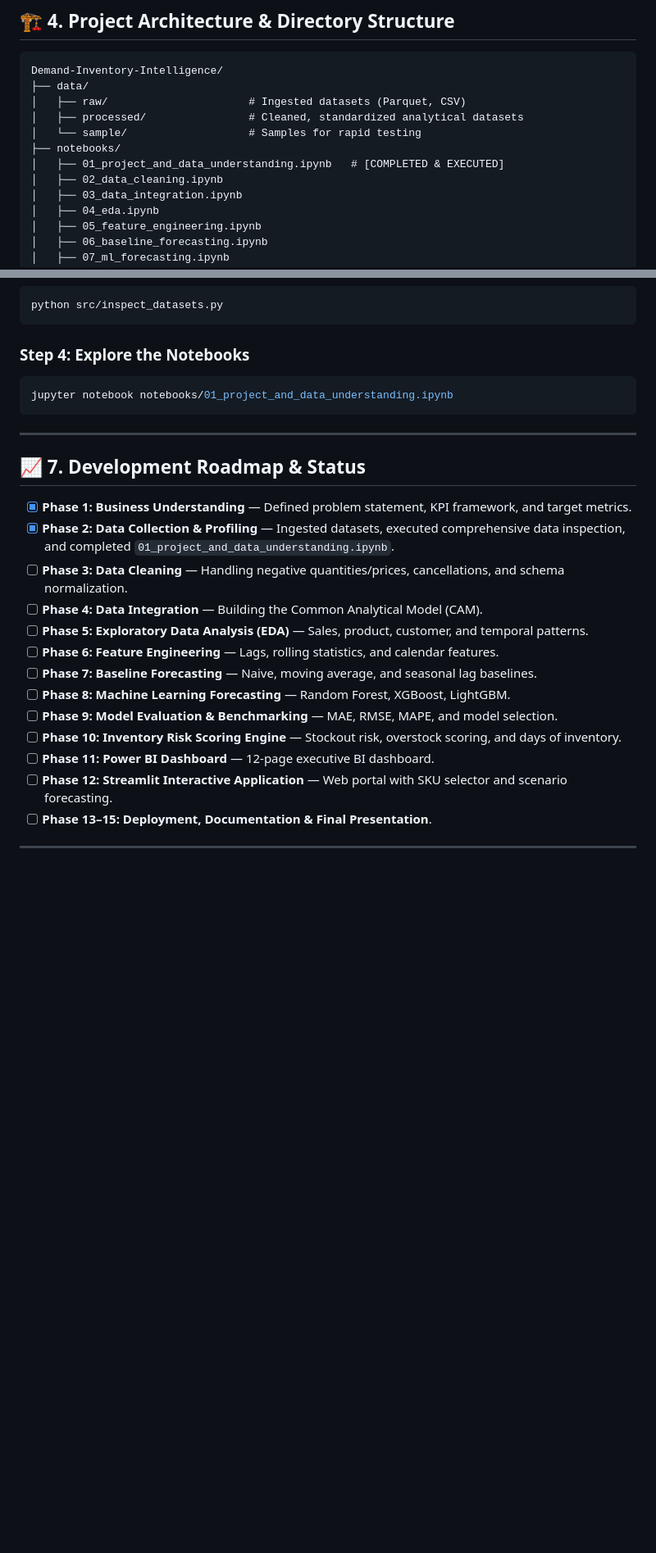
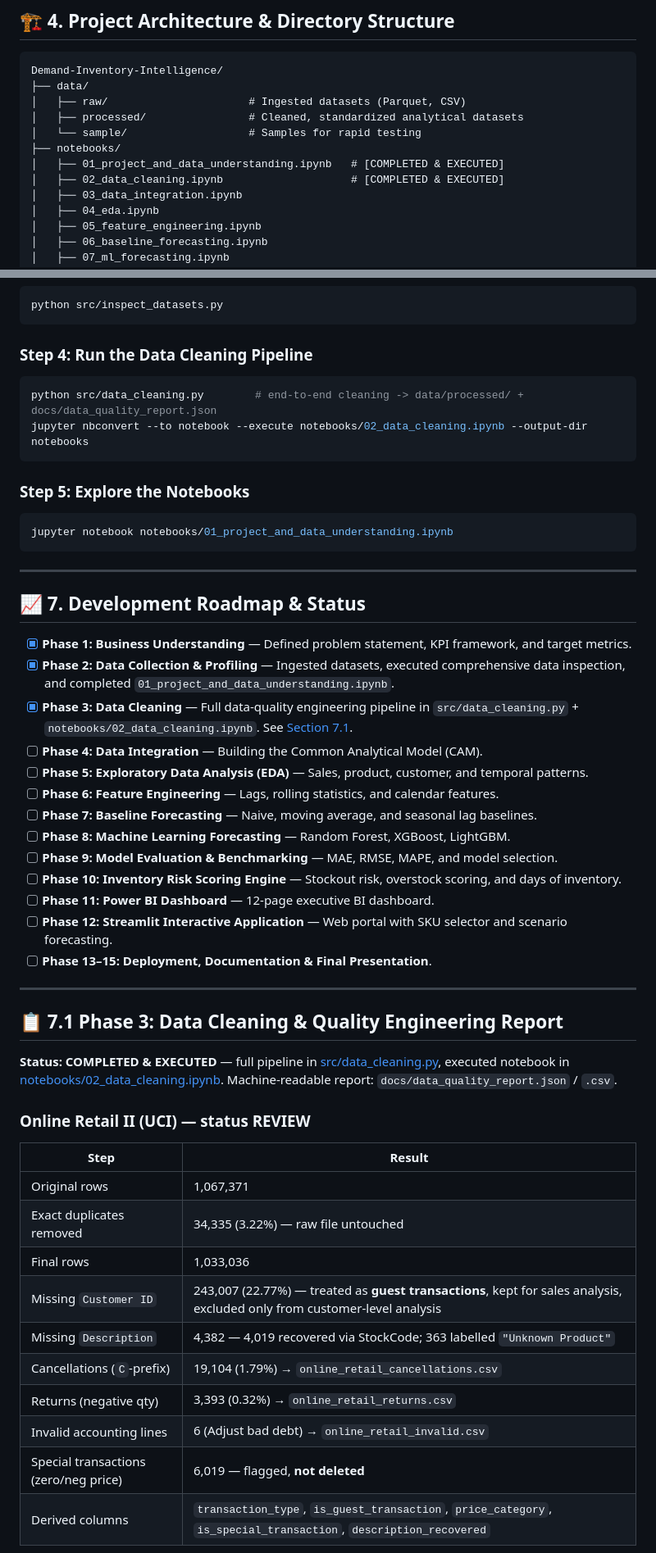
Before and after one commit to suragms/PROJECT-FORESIGHT, a Markdown page: README.md, 2 parts joined by grey strips. Shown at 82% size. Drawn GitHub-style; blank space fills up the shorter version.

Commit message:
docs: update README with Phase 3 Data Cleaning & Quality Engineering Report

````diff
--- a/README.md
+++ b/README.md
@@ -57,7 +57,7 @@ Demand-Inventory-Intelligence/
 │   └── sample/                   # Samples for rapid testing
 ├── notebooks/
 │   ├── 01_project_and_data_understanding.ipynb   # [COMPLETED & EXECUTED]
-│   ├── 02_data_cleaning.ipynb
+│   ├── 02_data_cleaning.ipynb                    # [COMPLETED & EXECUTED]
 │   ├── 03_data_integration.ipynb
 │   ├── 04_eda.ipynb
 │   ├── 05_feature_engineering.ipynb
@@ -127,7 +127,13 @@ pip install -r requirements.txt
 python src/inspect_datasets.py
 ```
 
-### Step 4: Explore the Notebooks
+### Step 4: Run the Data Cleaning Pipeline
+```bash
+python src/data_cleaning.py        # end-to-end cleaning -> data/processed/ + docs/data_quality_report.json
+jupyter nbconvert --to notebook --execute notebooks/02_data_cleaning.ipynb --output-dir notebooks
+```
+
+### Step 5: Explore the Notebooks
 ```bash
 jupyter notebook notebooks/01_project_and_data_understanding.ipynb
 ```
@@ -138,7 +144,7 @@ jupyter notebook notebooks/01_project_and_data_understanding.ipynb
 
 - [x] **Phase 1: Business Understanding** — Defined problem statement, KPI framework, and target metrics.
 - [x] **Phase 2: Data Collection & Profiling** — Ingested datasets, executed comprehensive data inspection, and completed `01_project_and_data_understanding.ipynb`.
-- [ ] **Phase 3: Data Cleaning** — Handling negative quantities/prices, cancellations, and schema normalization.
+- [x] **Phase 3: Data Cleaning** — Full data-quality engineering pipeline in `src/data_cleaning.py` + `notebooks/02_data_cleaning.ipynb`. See [Section 7.1](#71-phase-3-data-cleaning--quality-engineering-report).
 - [ ] **Phase 4: Data Integration** — Building the Common Analytical Model (CAM).
 - [ ] **Phase 5: Exploratory Data Analysis (EDA)** — Sales, product, customer, and temporal patterns.
 - [ ] **Phase 6: Feature Engineering** — Lags, rolling statistics, and calendar features.
@@ -152,3 +158,21 @@ jupyter notebook notebooks/01_project_and_data_understanding.ipynb
 
 ---
 
+## 📋 7.1 Phase 3: Data Cleaning & Quality Engineering Report
+
+**Status: COMPLETED & EXECUTED** — full pipeline in [src/data_cleaning.py](src/data_cleaning.py), executed notebook in [notebooks/02_data_cleaning.ipynb](notebooks/02_data_cleaning.ipynb). Machine-readable report: `docs/data_quality_report.json` / `.csv`.
+
+### Online Retail II (UCI) — status **REVIEW**
+| Step | Result |
+|---|---|
+| Original rows | 1,067,371 |
+| Exact duplicates removed | 34,335 (3.22%) — raw file untouched |
+| Final rows | 1,033,036 |
+| Missing `Customer ID` | 243,007 (22.77%) — treated as **guest transactions**, kept for sales analysis, excluded only from customer-level analysis |
+| Missing `Description` | 4,382 — 4,019 recovered via StockCode; 363 labelled `"Unknown Product"` |
+| Cancellations (`C`-prefix) | 19,104 (1.79%) → `online_retail_cancellations.csv` |
+| Returns (negative qty) | 3,393 (0.32%) → `online_retail_returns.csv` |
+| Invalid accounting lines | 6 (Adjust bad debt) → `online_retail_invalid.csv` |
+| Special transactions (zero/neg price) | 6,019 — flagged, **not deleted** |
+| Derived columns | `transaction_type`, `is_guest_transaction`, `price_category`, `is_special_transaction`, `description_recovered` |
+
````
Also changed, not shown: other parts of README.md (+18 -0 lines).
